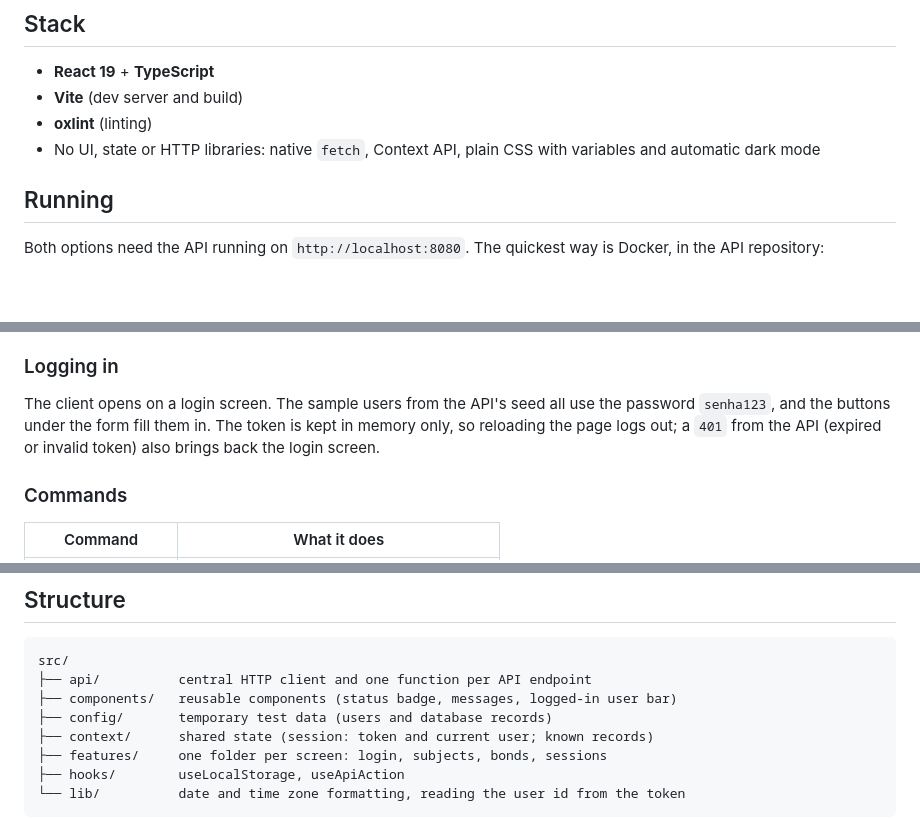
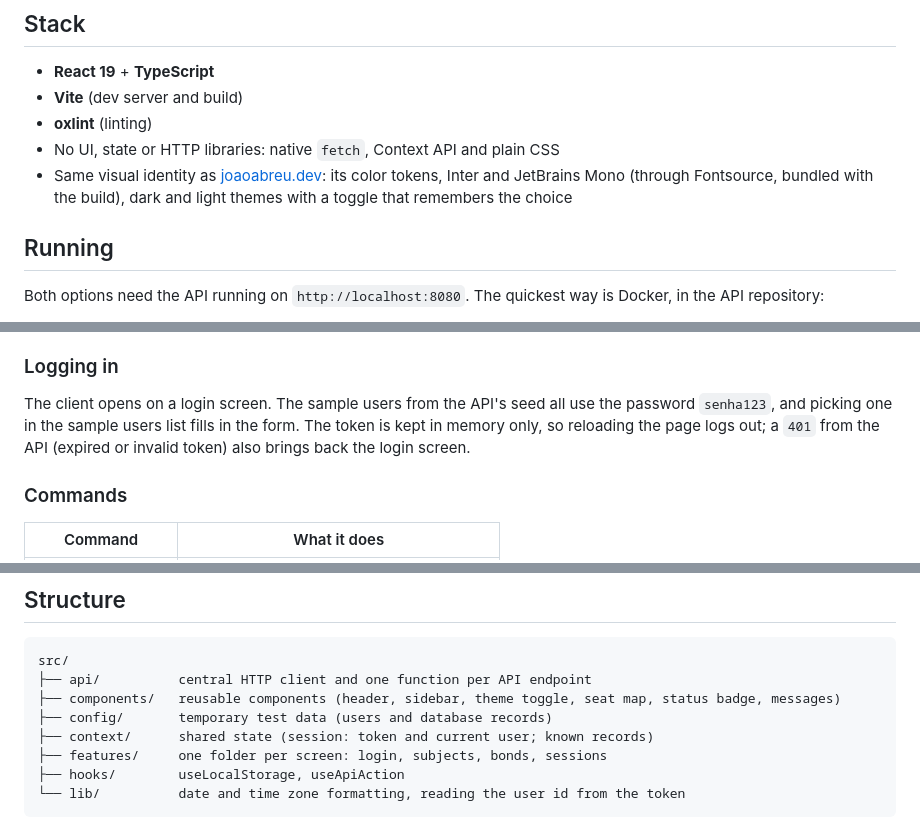
Before and after one commit to jg-abreu/tutoring-management-system, a Markdown page: frontend/README.md, 3 parts joined by grey strips. GitHub-like rendering; blank space fills up the shorter version.

Commit message:
docs: update the screenshots and the stack for the new design

````diff
--- a/frontend/README.md
+++ b/frontend/README.md
@@ -18,7 +21,8 @@ The business rules, the database and the tests live in the API repository; this
 - **React 19** + **TypeScript**
 - **Vite** (dev server and build)
 - **oxlint** (linting)
-- No UI, state or HTTP libraries: native `fetch`, Context API, plain CSS with variables and automatic dark mode
+- No UI, state or HTTP libraries: native `fetch`, Context API and plain CSS
+- Same visual identity as [joaoabreu.dev](https://joaoabreu.dev): its color tokens, Inter and JetBrains Mono (through Fontsource, bundled with the build), dark and light themes with a toggle that remembers the choice
 
 ## Running
 
@@ -57,7 +61,7 @@ Open `http://localhost:3000`. nginx serves the build and forwards `/api/` to the
 
 ### Logging in
 
-The client opens on a login screen. The sample users from the API's seed all use the password `senha123`, and the buttons under the form fill them in. The token is kept in memory only, so reloading the page logs out; a `401` from the API (expired or invalid token) also brings back the login screen.
+The client opens on a login screen. The sample users from the API's seed all use the password `senha123`, and picking one in the sample users list fills in the form. The token is kept in memory only, so reloading the page logs out; a `401` from the API (expired or invalid token) also brings back the login screen.
 
 ### Commands
 
@@ -73,7 +77,7 @@ The client opens on a login screen. The sample users from the API's seed all use
 ```
 src/
 ├── api/          central HTTP client and one function per API endpoint
-├── components/   reusable components (status badge, messages, logged-in user bar)
+├── components/   reusable components (header, sidebar, theme toggle, seat map, status badge, messages)
 ├── config/       temporary test data (users and database records)
 ├── context/      shared state (session: token and current user; known records)
 ├── features/     one folder per screen: login, subjects, bonds, sessions
````
Also changed, not shown: other parts of frontend/README.md (+4 -1 lines), frontend/docs/USAGE.md (+6 -6 lines), frontend/docs/images/session-waitlist-light.png (added), frontend/docs/images/session-waitlist.png.
